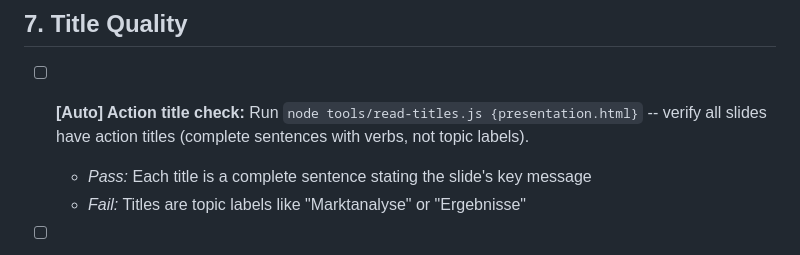
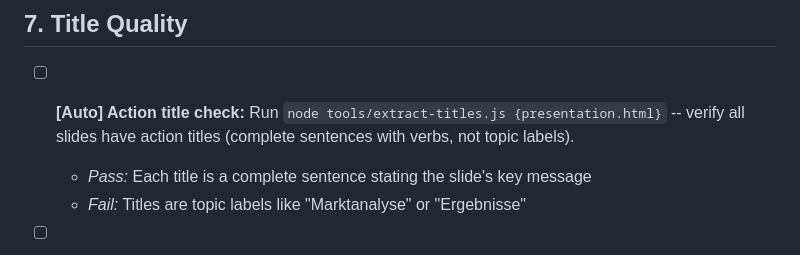
Before and after one commit to EnescuDavid/presentation-builder, a Markdown page: docs/presentation-checklist.md, the part around the change. GitHub-like rendering.

```diff
--- a/docs/presentation-checklist.md
+++ b/docs/presentation-checklist.md
@@ -123,7 +123,7 @@ Copy this template for each presentation. Check each item before distributing. I
 
 ## 7. Title Quality
 
-- [ ] **[Auto] Action title check:** Run `node tools/read-titles.js {presentation.html}` -- verify all slides have action titles (complete sentences with verbs, not topic labels).
+- [ ] **[Auto] Action title check:** Run `node tools/extract-titles.js {presentation.html}` -- verify all slides have action titles (complete sentences with verbs, not topic labels).
   - *Pass:* Each title is a complete sentence stating the slide's key message
   - *Fail:* Titles are topic labels like "Marktanalyse" or "Ergebnisse"
 
```
Also changed, not shown: docs/eaa-compliance.md (+4 -4 lines).
